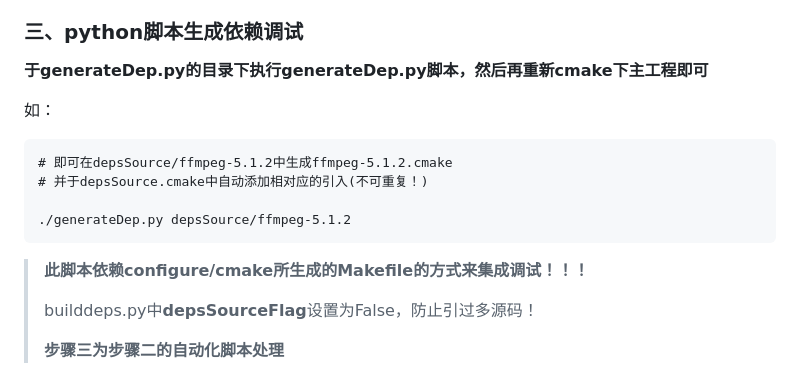
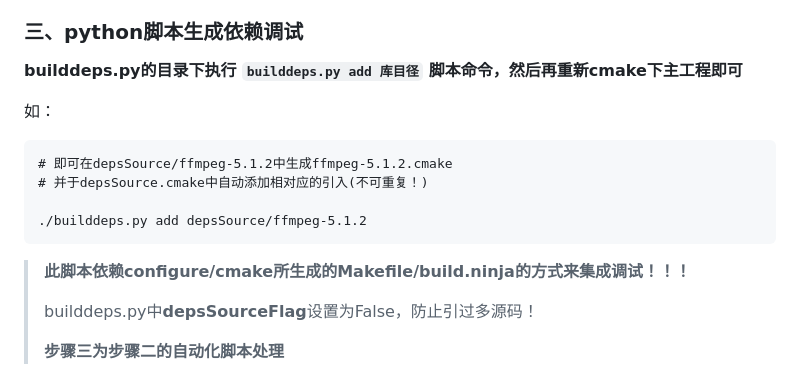
Before and after one commit to zruibin/Demo, a Markdown page: FFMpegDemo/README.md, the part around the change. GitHub-like rendering.

Commit message:
[FFMpegDemo] Update README.md

````diff
--- a/FFMpegDemo/README.md
+++ b/FFMpegDemo/README.md
@@ -150,7 +150,7 @@ echo "FFMpeg Install done."
 
 ### 三、python脚本生成依赖调试
 
-**于generateDep.py的目录下执行generateDep.py脚本，然后再重新cmake下主工程即可**
+**builddeps.py的目录下执行 `builddeps.py add 库目径` 脚本命令，然后再重新cmake下主工程即可**
 
 如：
 
@@ -158,10 +158,10 @@ echo "FFMpeg Install done."
 # 即可在depsSource/ffmpeg-5.1.2中生成ffmpeg-5.1.2.cmake
 # 并于depsSource.cmake中自动添加相对应的引入(不可重复！)
 
-./generateDep.py depsSource/ffmpeg-5.1.2
+./builddeps.py add depsSource/ffmpeg-5.1.2
 ```
 
-> **此脚本依赖configure/cmake所生成的Makefile的方式来集成调试！！！**
+> **此脚本依赖configure/cmake所生成的Makefile/build.ninja的方式来集成调试！！！**
 >
 > builddeps.py中**depsSourceFlag**设置为False，防止引过多源码！
 >
````
